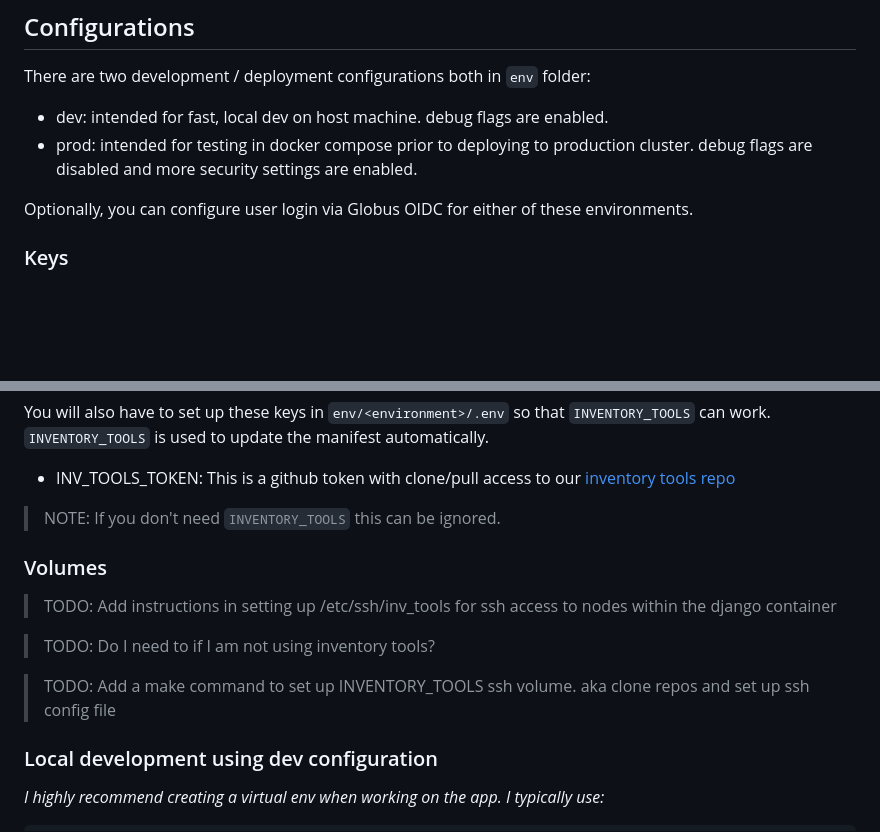
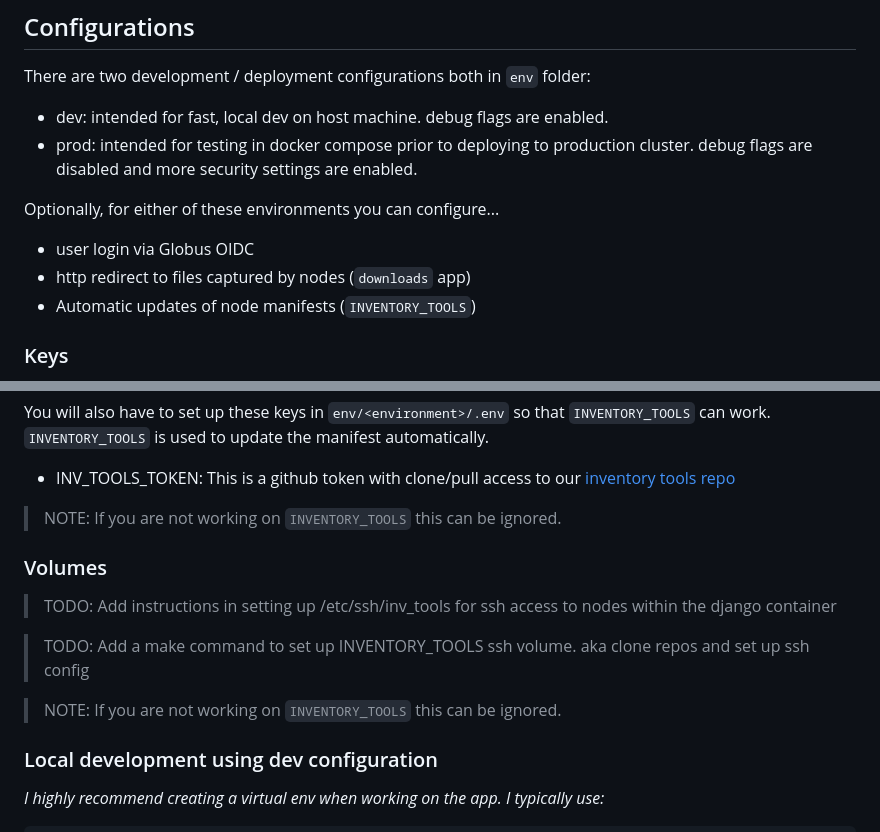
Before and after one commit to waggle-sensor/waggle-auth-app, a Markdown page: README.md, 2 parts joined by grey strips. GitHub-like rendering; blank space fills up the shorter version.

```diff
--- a/README.md
+++ b/README.md
@@ -14,7 +14,10 @@ There are two development / deployment configurations both in `env` folder:
 * dev: intended for fast, local dev on host machine. debug flags are enabled.
 * prod: intended for testing in docker compose prior to deploying to production cluster. debug flags are disabled and more security settings are enabled.
 
-Optionally, you can configure user login via Globus OIDC for either of these environments.
+Optionally, for either of these environments you can configure...
+- user login via Globus OIDC
+- http redirect to files captured by nodes (`downloads` app)
+- Automatic updates of node manifests (`INVENTORY_TOOLS`)
 
 ### Keys
 For both environments, you will have to set up these keys in `env/<environment>/.env` so that the `downloads` app can work.
@@ -30,15 +33,15 @@ You will also have to set up these keys in `env/<environment>/.env` so that `INV
 
 - INV_TOOLS_TOKEN: This is a github token with clone/pull access to our [inventory tools repo](https://github.com/waggle-sensor/waggle-inventory-tools)
 
->NOTE: If you don't need `INVENTORY_TOOLS` this can be ignored.
+>NOTE: If you are not working on `INVENTORY_TOOLS` this can be ignored.
 
 ### Volumes
 
 >TODO: Add instructions in setting up /etc/ssh/inv_tools for ssh access to nodes within the django container
 
->TODO: Do I need to if I am not using inventory tools?
+>TODO: Add a make command to set up INVENTORY_TOOLS ssh volume. aka clone repos and set up ssh config
 
->TODO: Add a make command to set up INVENTORY_TOOLS ssh volume. aka clone repos and set up ssh config file
+>NOTE: If you are not working on `INVENTORY_TOOLS` this can be ignored.
 
 ### Local development using dev configuration
 
```
